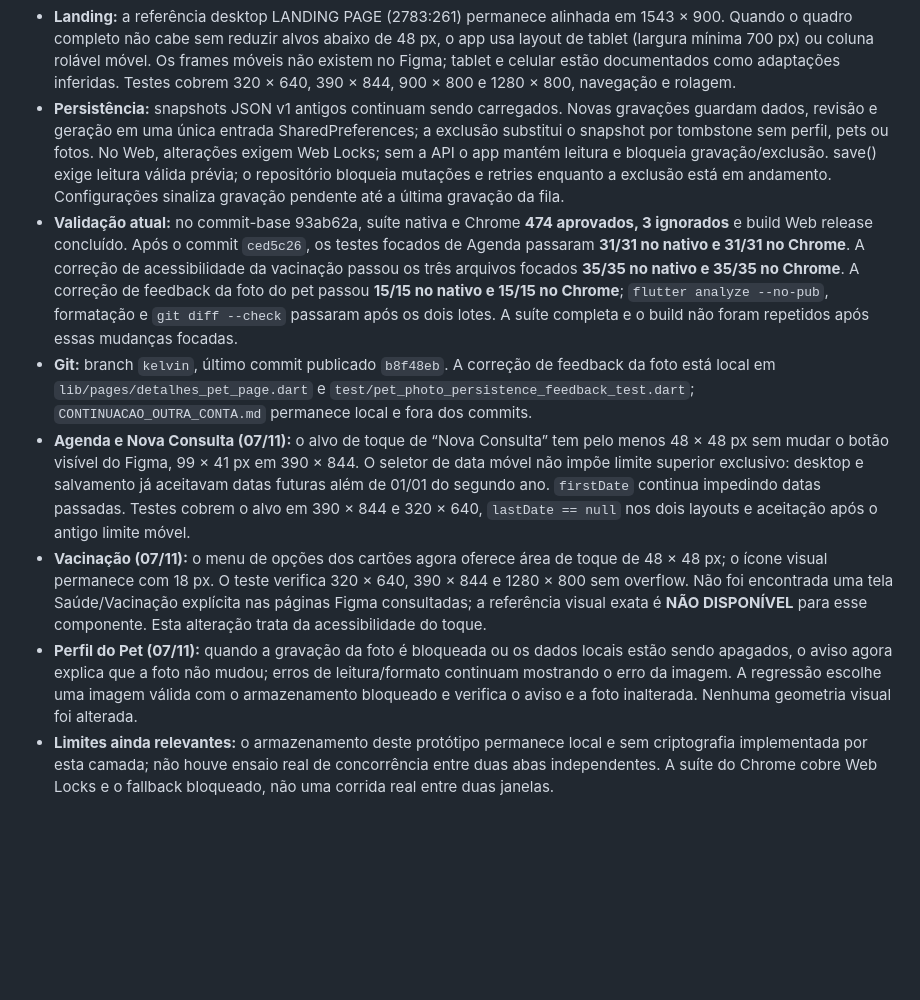
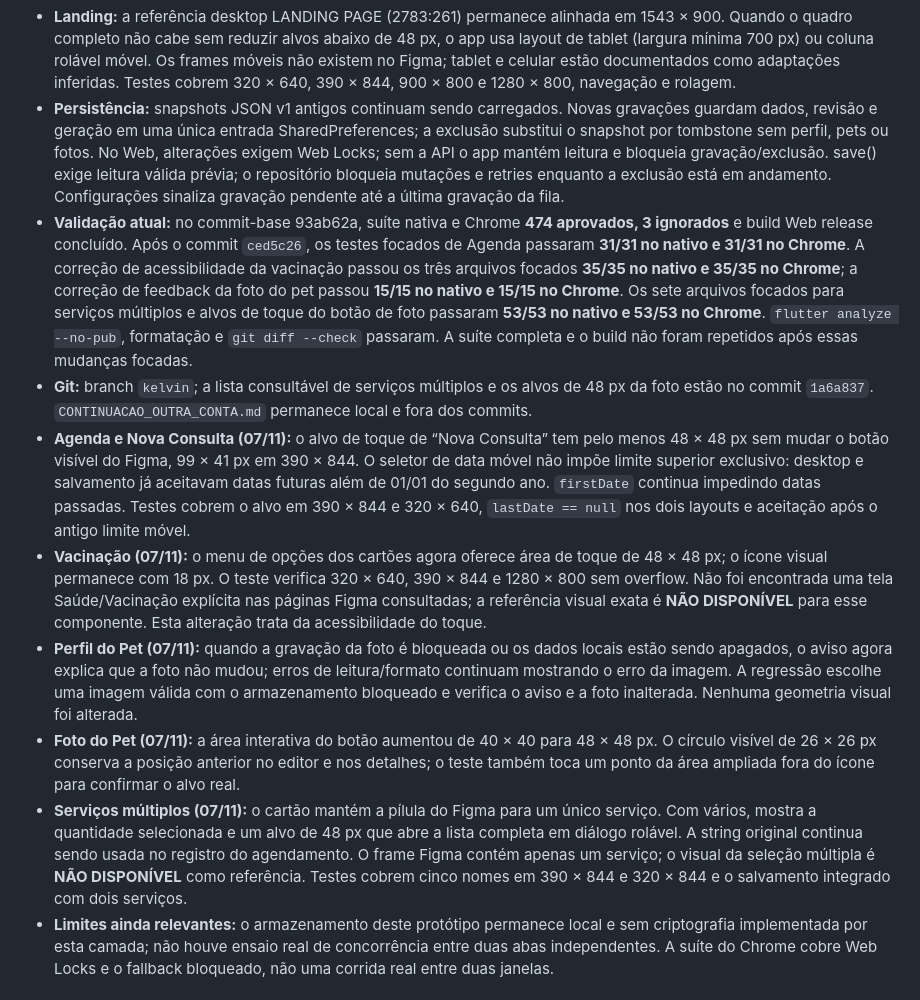
Before and after one commit to LEanMist/flutter_vethome, a Markdown page: CONTEXT.md, the part around the change. Drawn GitHub-style; blank space fills up the shorter version.

Commit message:
docs: record service and photo accessibility work

```diff
--- a/CONTEXT.md
+++ b/CONTEXT.md
@@ -4,11 +4,13 @@
 
 - **Landing:** a referência desktop LANDING PAGE (2783:261) permanece alinhada em 1543 × 900. Quando o quadro completo não cabe sem reduzir alvos abaixo de 48 px, o app usa layout de tablet (largura mínima 700 px) ou coluna rolável móvel. Os frames móveis não existem no Figma; tablet e celular estão documentados como adaptações inferidas. Testes cobrem 320 × 640, 390 × 844, 900 × 800 e 1280 × 800, navegação e rolagem.
 - **Persistência:** snapshots JSON v1 antigos continuam sendo carregados. Novas gravações guardam dados, revisão e geração em uma única entrada SharedPreferences; a exclusão substitui o snapshot por tombstone sem perfil, pets ou fotos. No Web, alterações exigem Web Locks; sem a API o app mantém leitura e bloqueia gravação/exclusão. save() exige leitura válida prévia; o repositório bloqueia mutações e retries enquanto a exclusão está em andamento. Configurações sinaliza gravação pendente até a última gravação da fila.
-- **Validação atual:** no commit-base 93ab62a, suíte nativa e Chrome **474 aprovados, 3 ignorados** e build Web release concluído. Após o commit `ced5c26`, os testes focados de Agenda passaram **31/31 no nativo e 31/31 no Chrome**. A correção de acessibilidade da vacinação passou os três arquivos focados **35/35 no nativo e 35/35 no Chrome**. A correção de feedback da foto do pet passou **15/15 no nativo e 15/15 no Chrome**; `flutter analyze --no-pub`, formatação e `git diff --check` passaram após os dois lotes. A suíte completa e o build não foram repetidos após essas mudanças focadas.
-- **Git:** branch `kelvin`, último commit publicado `b8f48eb`. A correção de feedback da foto está local em `lib/pages/detalhes_pet_page.dart` e `test/pet_photo_persistence_feedback_test.dart`; `CONTINUACAO_OUTRA_CONTA.md` permanece local e fora dos commits.
+- **Validação atual:** no commit-base 93ab62a, suíte nativa e Chrome **474 aprovados, 3 ignorados** e build Web release concluído. Após o commit `ced5c26`, os testes focados de Agenda passaram **31/31 no nativo e 31/31 no Chrome**. A correção de acessibilidade da vacinação passou os três arquivos focados **35/35 no nativo e 35/35 no Chrome**; a correção de feedback da foto do pet passou **15/15 no nativo e 15/15 no Chrome**. Os sete arquivos focados para serviços múltiplos e alvos de toque do botão de foto passaram **53/53 no nativo e 53/53 no Chrome**. `flutter analyze --no-pub`, formatação e `git diff --check` passaram. A suíte completa e o build não foram repetidos após essas mudanças focadas.
+- **Git:** branch `kelvin`; a lista consultável de serviços múltiplos e os alvos de 48 px da foto estão no commit `1a6a837`. `CONTINUACAO_OUTRA_CONTA.md` permanece local e fora dos commits.
 - **Agenda e Nova Consulta (07/11):** o alvo de toque de “Nova Consulta” tem pelo menos 48 × 48 px sem mudar o botão visível do Figma, 99 × 41 px em 390 × 844. O seletor de data móvel não impõe limite superior exclusivo: desktop e salvamento já aceitavam datas futuras além de 01/01 do segundo ano. `firstDate` continua impedindo datas passadas. Testes cobrem o alvo em 390 × 844 e 320 × 640, `lastDate == null` nos dois layouts e aceitação após o antigo limite móvel.
 - **Vacinação (07/11):** o menu de opções dos cartões agora oferece área de toque de 48 × 48 px; o ícone visual permanece com 18 px. O teste verifica 320 × 640, 390 × 844 e 1280 × 800 sem overflow. Não foi encontrada uma tela Saúde/Vacinação explícita nas páginas Figma consultadas; a referência visual exata é **NÃO DISPONÍVEL** para esse componente. Esta alteração trata da acessibilidade do toque.
 - **Perfil do Pet (07/11):** quando a gravação da foto é bloqueada ou os dados locais estão sendo apagados, o aviso agora explica que a foto não mudou; erros de leitura/formato continuam mostrando o erro da imagem. A regressão escolhe uma imagem válida com o armazenamento bloqueado e verifica o aviso e a foto inalterada. Nenhuma geometria visual foi alterada.
+- **Foto do Pet (07/11):** a área interativa do botão aumentou de 40 × 40 para 48 × 48 px. O círculo visível de 26 × 26 px conserva a posição anterior no editor e nos detalhes; o teste também toca um ponto da área ampliada fora do ícone para confirmar o alvo real.
+- **Serviços múltiplos (07/11):** o cartão mantém a pílula do Figma para um único serviço. Com vários, mostra a quantidade selecionada e um alvo de 48 px que abre a lista completa em diálogo rolável. A string original continua sendo usada no registro do agendamento. O frame Figma contém apenas um serviço; o visual da seleção múltipla é **NÃO DISPONÍVEL** como referência. Testes cobrem cinco nomes em 390 × 844 e 320 × 844 e o salvamento integrado com dois serviços.
 - **Limites ainda relevantes:** o armazenamento deste protótipo permanece local e sem criptografia implementada por esta camada; não houve ensaio real de concorrência entre duas abas independentes. A suíte do Chrome cobre Web Locks e o fallback bloqueado, não uma corrida real entre duas janelas.
 
 ## Histórico consolidado — 06/11/2026
```
